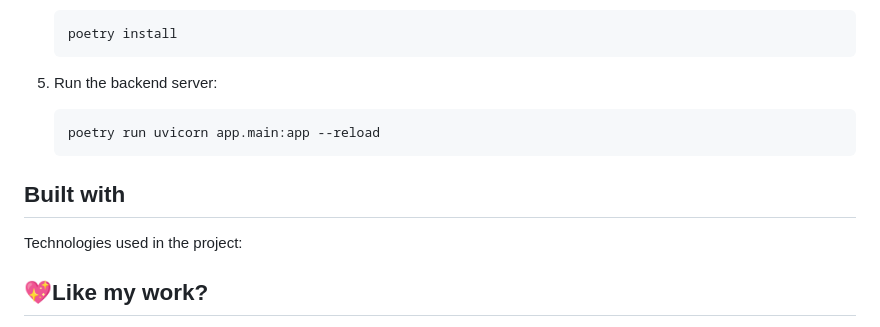
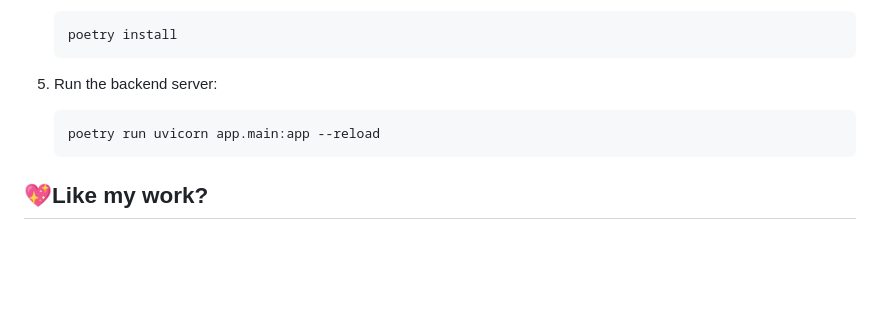
Before and after one commit to Vedant-Panchal/MindSync, a Markdown page: README.md, the part around the change. Rendered like a GitHub page; blank space fills up the shorter version.

````diff
--- a/README.md
+++ b/README.md
@@ -157,10 +157,6 @@ Make sure you have the following installed before setting up the project:
    poetry run uvicorn app.main:app --reload
    ```
 
-<h2> Built with</h2>
-
-Technologies used in the project:
-
 <h2>💖Like my work?</h2>
 
 For any queries related to the project you can mail me at vedant.webb@gmail.com or my friend Mohammed at mohammedrupawala8@gmail.com
````
